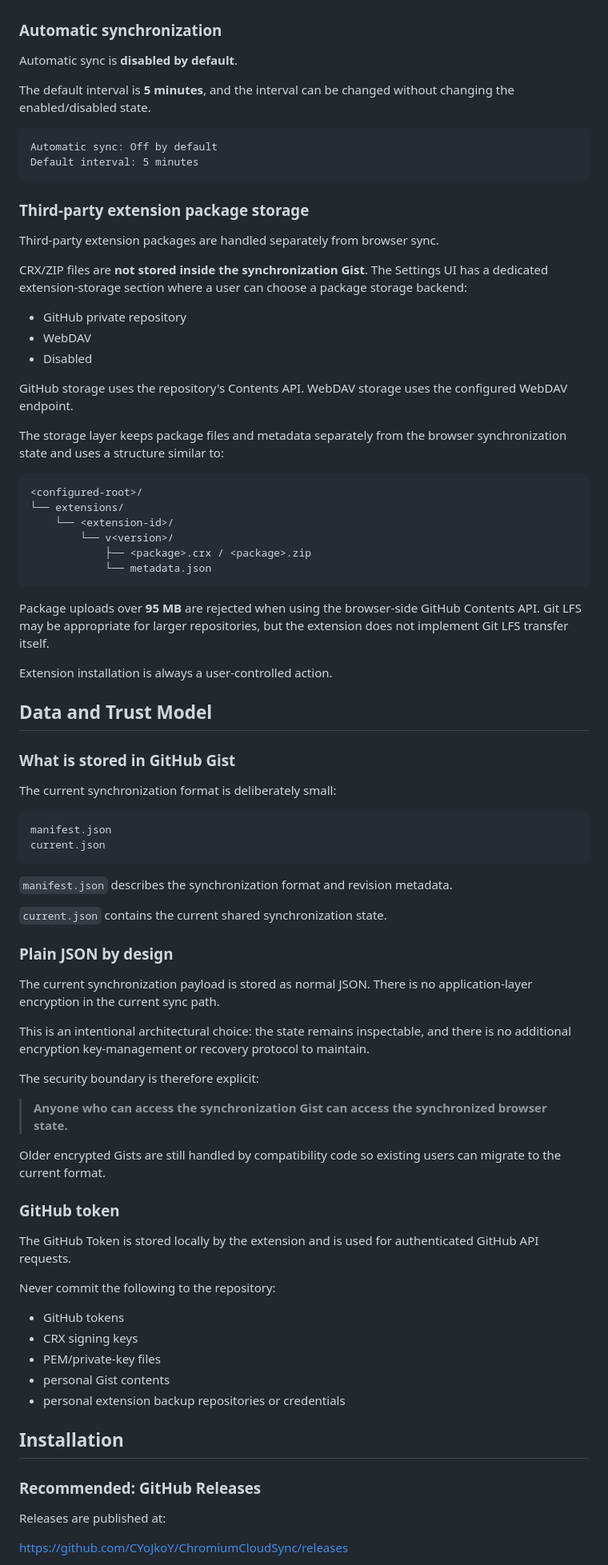
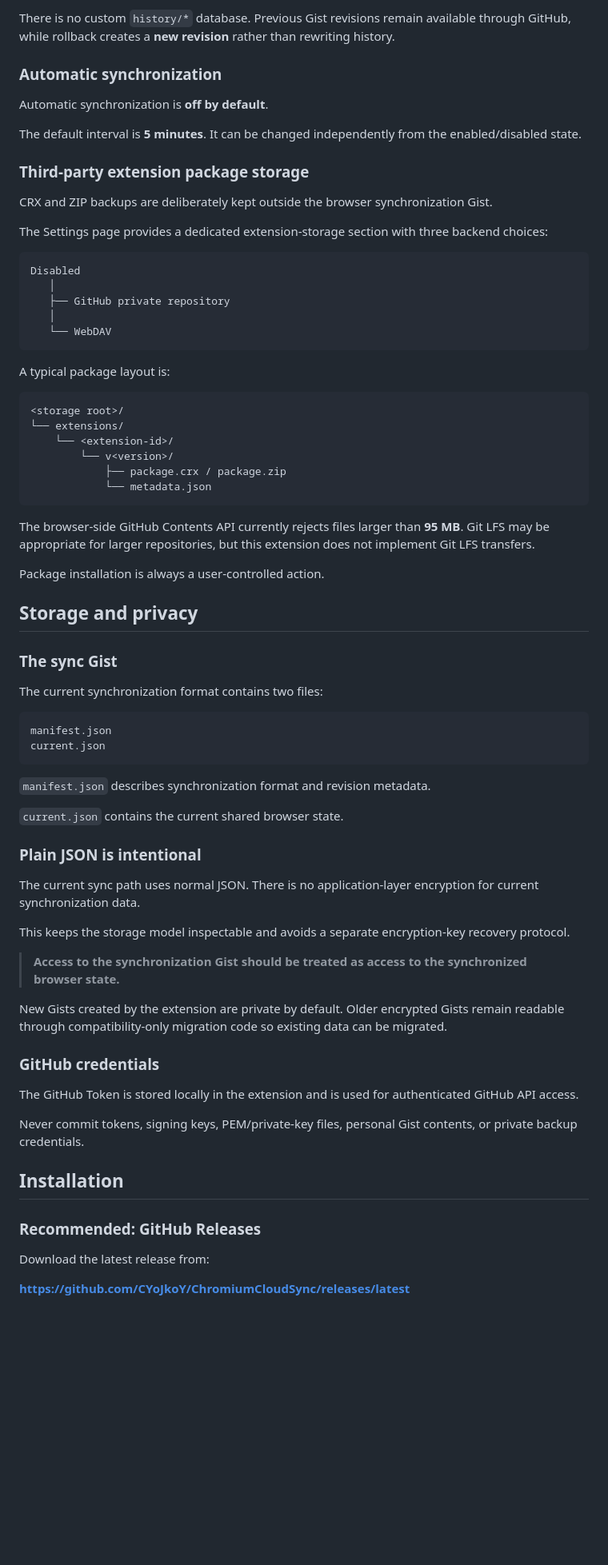
Before and after one commit to CYoJkoY/ChromiumCloudSync, a Markdown page: README.md, the part around one of its changes. Shown at 80% size. GitHub-like rendering; blank space fills up the shorter version.

````diff
--- a/README.md
+++ b/README.md
@@ -81,86 +102,76 @@ The project does not maintain a separate `history/*` database. The history UI re
+There is no custom `history/*` database. Previous Gist revisions remain available through GitHub, while rollback creates a **new revision** rather than rewriting history.
 
 ### Automatic synchronization
 
-Automatic sync is **disabled by default**.
+Automatic synchronization is **off by default**.
 
-The default interval is **5 minutes**, and the interval can be changed without changing the enabled/disabled state.
-
-```text
-Automatic sync: Off by default
-Default interval: 5 minutes
-```
+The default interval is **5 minutes**. It can be changed independently from the enabled/disabled state.
 
 ### Third-party extension package storage
 
-Third-party extension packages are handled separately from browser sync.
+CRX and ZIP backups are deliberately kept outside the browser synchronization Gist.
 
-CRX/ZIP files are **not stored inside the synchronization Gist**. The Settings UI has a dedicated extension-storage section where a user can choose a package storage backend:
-
-- GitHub private repository
-- WebDAV
-- Disabled
-
-GitHub storage uses the repository's Contents API. WebDAV storage uses the configured WebDAV endpoint.
-
-The storage layer keeps package files and metadata separately from the browser synchronization state and uses a structure similar to:
+The Settings page provides a dedicated extension-storage section with three backend choices:
 
 ```text
-<configured-root>/
+Disabled
+   │
+   ├── GitHub private repository
+   │
+   └── WebDAV
+```
+
+A typical package layout is:
+
+```text
+<storage root>/
 └── extensions/
     └── <extension-id>/
         └── v<version>/
-            ├── <package>.crx / <package>.zip
+            ├── package.crx / package.zip
             └── metadata.json
 ```
 
-Package uploads over **95 MB** are rejected when using the browser-side GitHub Contents API. Git LFS may be appropriate for larger repositories, but the extension does not implement Git LFS transfer itself.
+The browser-side GitHub Contents API currently rejects files larger than **95 MB**. Git LFS may be appropriate for larger repositories, but this extension does not implement Git LFS transfers.
 
-Extension installation is always a user-controlled action.
+Package installation is always a user-controlled action.
 
-## Data and Trust Model
+## Storage and privacy
 
-### What is stored in GitHub Gist
+### The sync Gist
 
-The current synchronization format is deliberately small:
+The current synchronization format contains two files:
 
 ```text
 manifest.json
 current.json
 ```
 
-`manifest.json` describes the synchronization format and revision metadata.
+`manifest.json` describes synchronization format and revision metadata.
 
-`current.json` contains the current shared synchronization state.
+`current.json` contains the current shared browser state.
 
-### Plain JSON by design
+### Plain JSON is intentional
 
-The current synchronization payload is stored as normal JSON. There is no application-layer encryption in the current sync path.
+The current sync path uses normal JSON. There is no application-layer encryption for current synchronization data.
 
-This is an intentional architectural choice: the state remains inspectable, and there is no additional encryption key-management or recovery protocol to maintain.
+This keeps the storage model inspectable and avoids a separate encryption-key recovery protocol.
 
-The security boundary is therefore explicit:
+> **Access to the synchronization Gist should be treated as access to the synchronized browser state.**
 
-> **Anyone who can access the synchronization Gist can access the synchronized browser state.**
+New Gists created by the extension are private by default. Older encrypted Gists remain readable through compatibility-only migration code so existing data can be migrated.
 
-Older encrypted Gists are still handled by compatibility code so existing users can migrate to the current format.
+### GitHub credentials
 
-### GitHub token
+The GitHub Token is stored locally in the extension and is used for authenticated GitHub API access.
 
-The GitHub Token is stored locally by the extension and is used for authenticated GitHub API requests.
-
-Never commit the following to the repository:
-
-- GitHub tokens
-- CRX signing keys
-- PEM/private-key files
-- personal Gist contents
-- personal extension backup repositories or credentials
+Never commit tokens, signing keys, PEM/private-key files, personal Gist contents, or private backup credentials.
 
 ## Installation
 
 ### Recommended: GitHub Releases
 
-Releases are published at:
+Download the latest release from:
 
-<https://github.com/CYoJkoY/ChromiumCloudSync/releases>
+**https://github.com/CYoJkoY/ChromiumCloudSync/releases/latest**
 
````
Also changed, not shown: other parts of README.md (+153 -135 lines).
